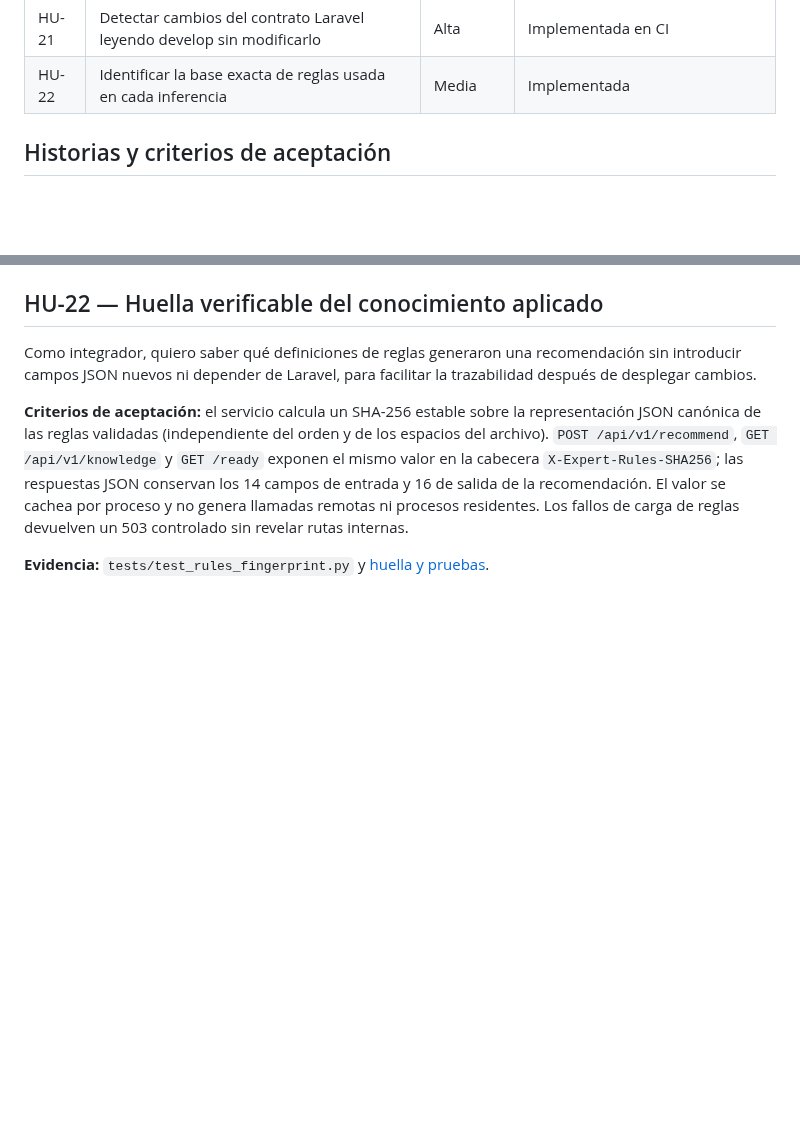
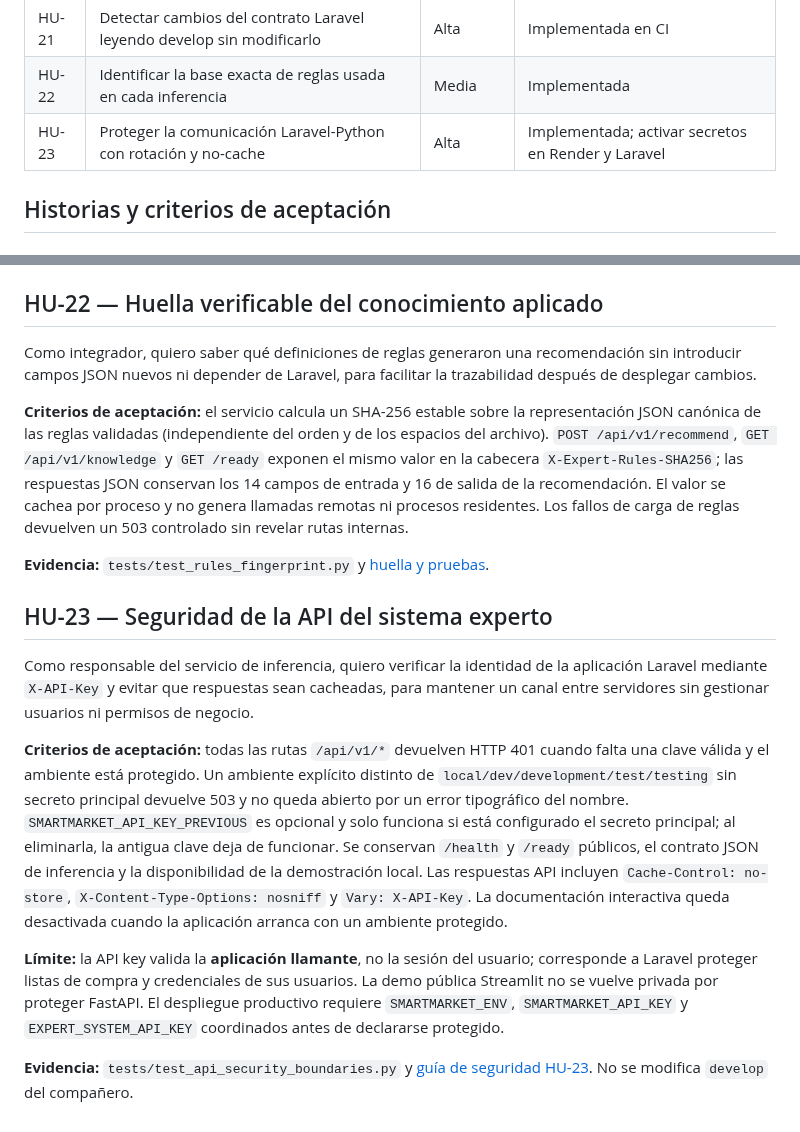
Before and after one commit to Stven2909/smartmarket-sv, a Markdown page: docs/historias-de-usuario.md, 2 parts joined by grey strips. Drawn GitHub-style; blank space fills up the shorter version.

Commit message:
docs: record HU-23 acceptance criteria and responsibility boundaries

```diff
--- a/docs/historias-de-usuario.md
+++ b/docs/historias-de-usuario.md
@@ -32,6 +32,7 @@ Como módulo de apoyo a decisiones de compra, el sistema experto recibe por HTTP
 | HU-20 | Validar desbordamientos numéricos, readiness y cierre seguro en producción | Alta | Implementada; requiere configurar secretos al desplegar |
 | HU-21 | Detectar cambios del contrato Laravel leyendo develop sin modificarlo | Alta | Implementada en CI |
 | HU-22 | Identificar la base exacta de reglas usada en cada inferencia | Media | Implementada |
+| HU-23 | Proteger la comunicación Laravel-Python con rotación y no-cache | Alta | Implementada; activar secretos en Render y Laravel |
 
 ## Historias y criterios de aceptación
 
@@ -291,3 +292,14 @@ Como integrador, quiero saber qué definiciones de reglas generaron una recomend
 **Criterios de aceptación:** el servicio calcula un SHA-256 estable sobre la representación JSON canónica de las reglas validadas (independiente del orden y de los espacios del archivo). `POST /api/v1/recommend`, `GET /api/v1/knowledge` y `GET /ready` exponen el mismo valor en la cabecera `X-Expert-Rules-SHA256`; las respuestas JSON conservan los 14 campos de entrada y 16 de salida de la recomendación. El valor se cachea por proceso y no genera llamadas remotas ni procesos residentes. Los fallos de carga de reglas devuelven un 503 controlado sin revelar rutas internas.
 
 **Evidencia:** `tests/test_rules_fingerprint.py` y [huella y pruebas](hu22-huella-reglas.md).
+
+
+## HU-23 — Seguridad de la API del sistema experto
+
+Como responsable del servicio de inferencia, quiero verificar la identidad de la aplicación Laravel mediante `X-API-Key` y evitar que respuestas sean cacheadas, para mantener un canal entre servidores sin gestionar usuarios ni permisos de negocio.
+
+**Criterios de aceptación:** todas las rutas `/api/v1/*` devuelven HTTP 401 cuando falta una clave válida y el ambiente está protegido. Un ambiente explícito distinto de `local/dev/development/test/testing` sin secreto principal devuelve 503 y no queda abierto por un error tipográfico del nombre. `SMARTMARKET_API_KEY_PREVIOUS` es opcional y solo funciona si está configurado el secreto principal; al eliminarla, la antigua clave deja de funcionar. Se conservan `/health` y `/ready` públicos, el contrato JSON de inferencia y la disponibilidad de la demostración local. Las respuestas API incluyen `Cache-Control: no-store`, `X-Content-Type-Options: nosniff` y `Vary: X-API-Key`. La documentación interactiva queda desactivada cuando la aplicación arranca con un ambiente protegido.
+
+**Límite:** la API key valida la **aplicación llamante**, no la sesión del usuario; corresponde a Laravel proteger listas de compra y credenciales de sus usuarios. La demo pública Streamlit no se vuelve privada por proteger FastAPI. El despliegue productivo requiere `SMARTMARKET_ENV`, `SMARTMARKET_API_KEY` y `EXPERT_SYSTEM_API_KEY` coordinados antes de declararse protegido.
+
+**Evidencia:** `tests/test_api_security_boundaries.py` y [guía de seguridad HU-23](seguridad-api-hu23.md). No se modifica `develop` del compañero.
```
